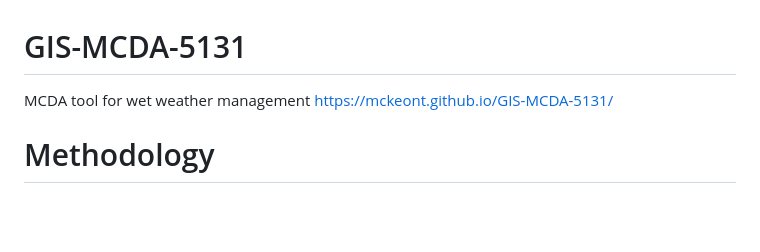
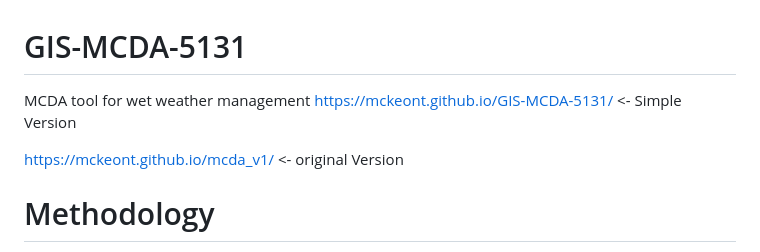
Before and after one commit to mckeont/GIS-MCDA-5131, a Markdown page: README.md, the part around the change. Rendered like a GitHub page; blank space fills up the shorter version.

```diff
--- a/README.md
+++ b/README.md
@@ -1,6 +1,8 @@
 # GIS-MCDA-5131
 MCDA tool for wet weather management
-https://mckeont.github.io/GIS-MCDA-5131/
+https://mckeont.github.io/GIS-MCDA-5131/  <- Simple Version
+
+https://mckeont.github.io/mcda_v1/ <- original Version
 
 
 
```
